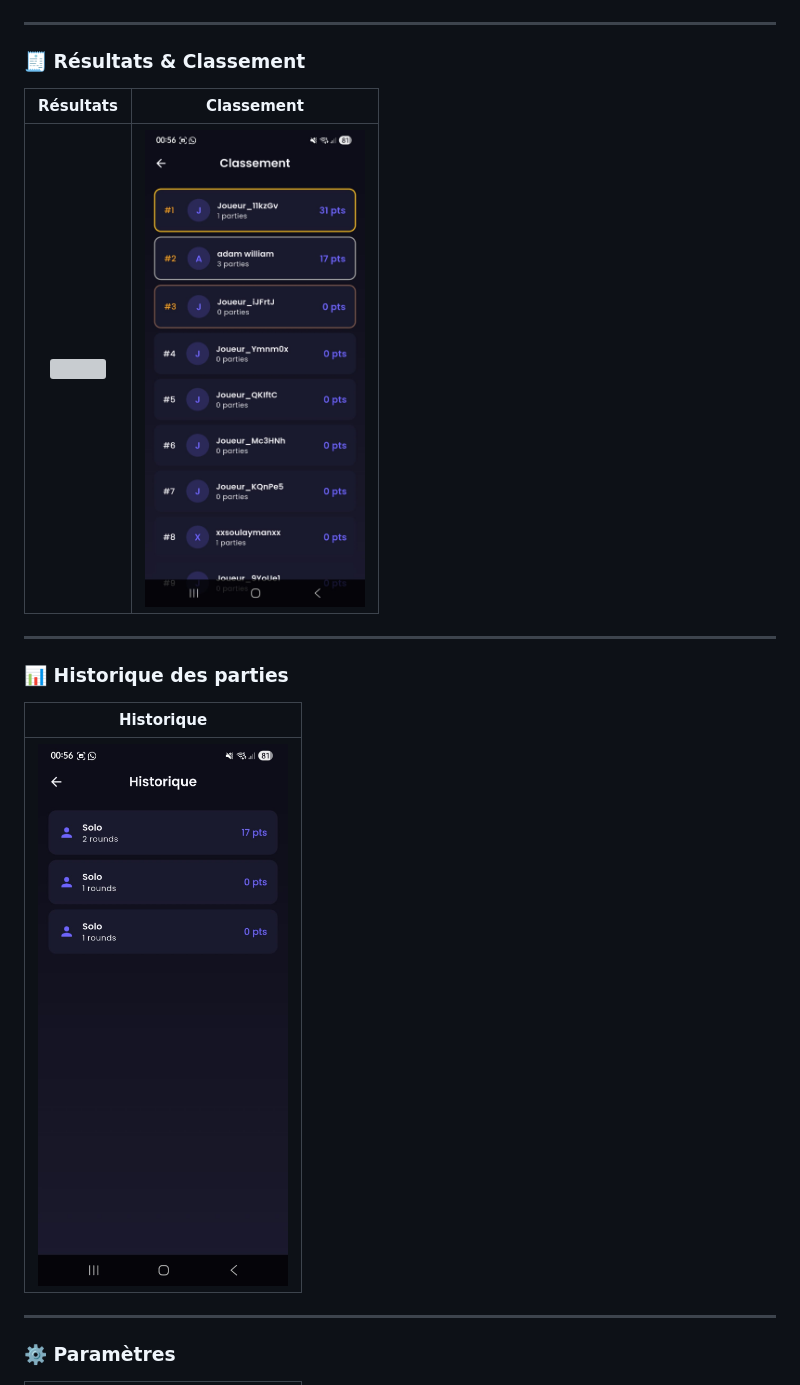
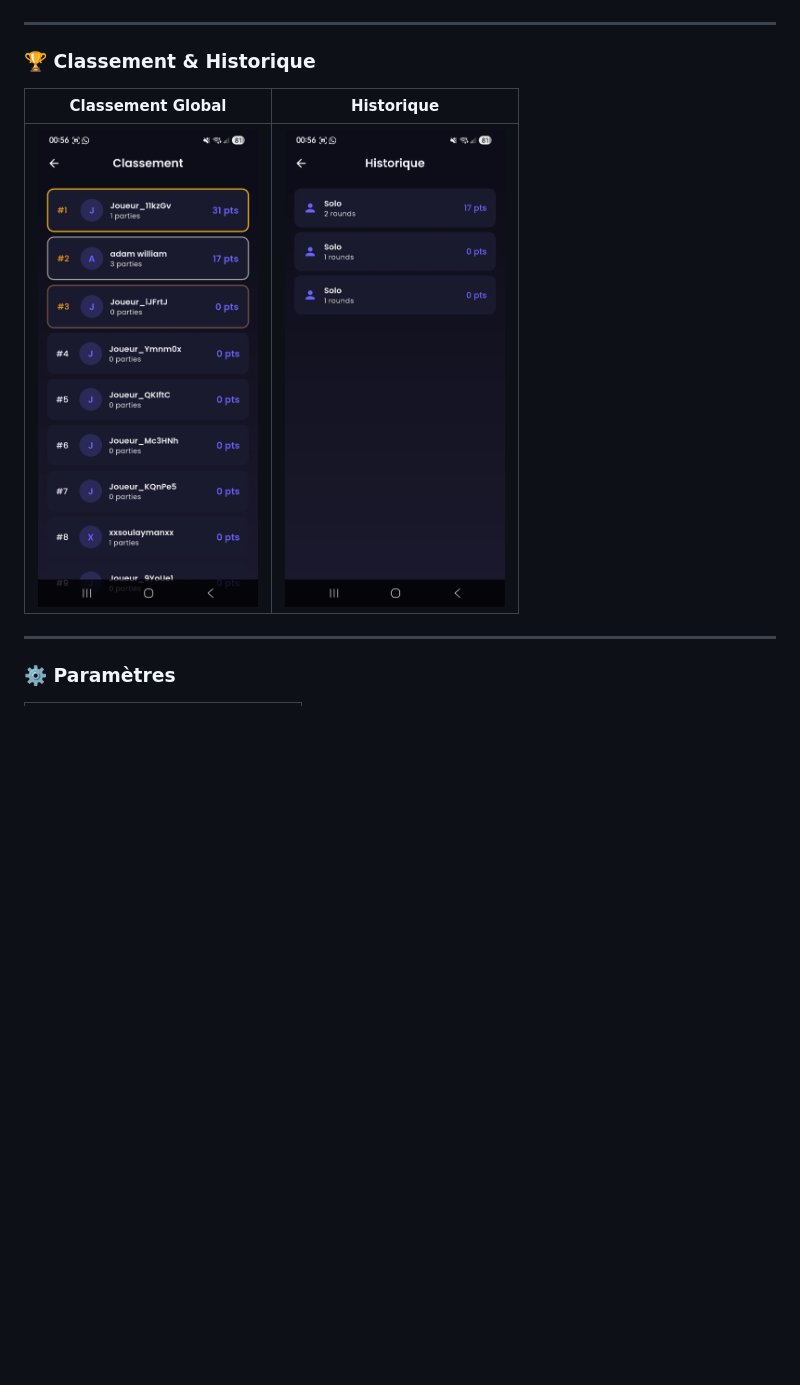
Before and after one commit to faceoff2003/baccalaureat_game, a Markdown page: README.md, the part around one of its changes. GitHub-like rendering; blank space fills up the shorter version; grey boxes are pictures that could not be loaded.

```diff
--- a/README.md
+++ b/README.md
@@ -75,19 +80,11 @@ Le projet a été développé avec **Flutter**, **pour le fun** et dans un **obj
 
 ---
 
-### 🧾 Résultats & Classement
+### 🏆 Classement & Historique
 
-| Résultats | Classement |
+| Classement Global | Historique |
 |:---:|:---:|
-| <img src="screen_shots/result_screen.png" width="220"/> | <img src="screen_shots/classement.jpeg" width="220"/> |
-
----
-
-### 📊 Historique des parties
-
-| Historique |
-|:---:|
-| <img src="screen_shots/histo.jpeg" width="250"/> |
+| <img src="screen_shots/classement.jpeg" width="220"/> | <img src="screen_shots/histo.jpeg" width="220"/> |
 
 ---
 
```
Also changed, not shown: other parts of README.md (+87 -34 lines).
